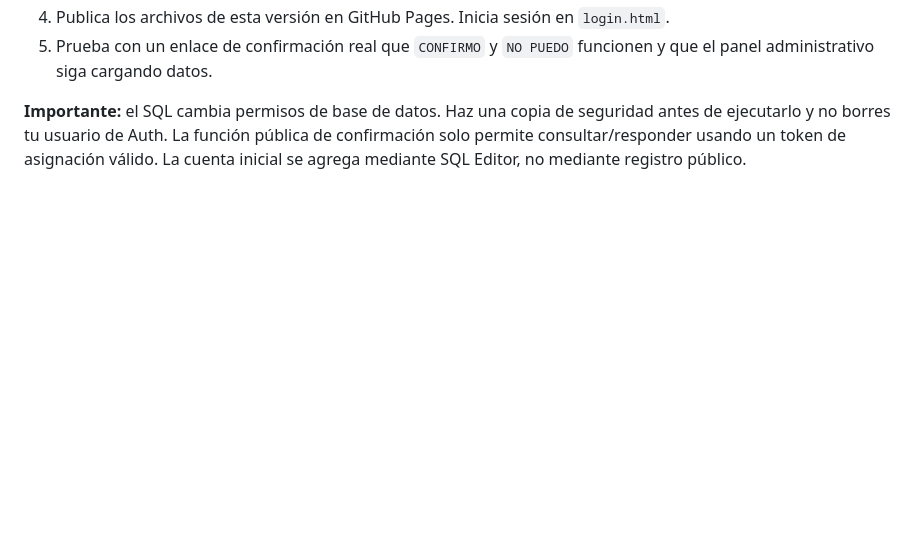
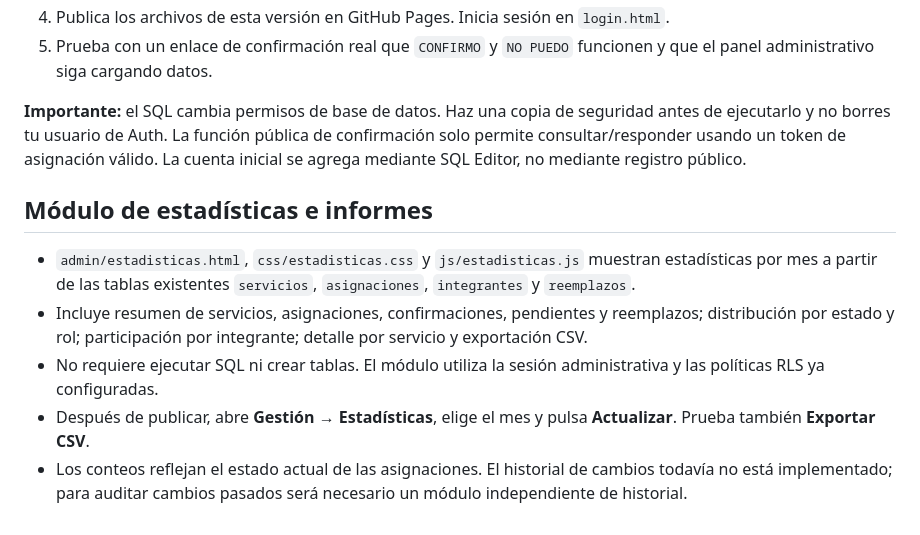
Before and after one commit to WOCYDELSKEY/alabanza-ipuc, a Markdown page: README.md, the part around the change. Drawn GitHub-style; blank space fills up the shorter version.

```diff
--- a/README.md
+++ b/README.md
@@ -72,3 +72,12 @@
 5. Prueba con un enlace de confirmación real que `CONFIRMO` y `NO PUEDO` funcionen y que el panel administrativo siga cargando datos.
 
 **Importante:** el SQL cambia permisos de base de datos. Haz una copia de seguridad antes de ejecutarlo y no borres tu usuario de Auth. La función pública de confirmación solo permite consultar/responder usando un token de asignación válido. La cuenta inicial se agrega mediante SQL Editor, no mediante registro público.
+
+
+## Módulo de estadísticas e informes
+
+- `admin/estadisticas.html`, `css/estadisticas.css` y `js/estadisticas.js` muestran estadísticas por mes a partir de las tablas existentes `servicios`, `asignaciones`, `integrantes` y `reemplazos`.
+- Incluye resumen de servicios, asignaciones, confirmaciones, pendientes y reemplazos; distribución por estado y rol; participación por integrante; detalle por servicio y exportación CSV.
+- No requiere ejecutar SQL ni crear tablas. El módulo utiliza la sesión administrativa y las políticas RLS ya configuradas.
+- Después de publicar, abre **Gestión → Estadísticas**, elige el mes y pulsa **Actualizar**. Prueba también **Exportar CSV**.
+- Los conteos reflejan el estado actual de las asignaciones. El historial de cambios todavía no está implementado; para auditar cambios pasados será necesario un módulo independiente de historial.
```
